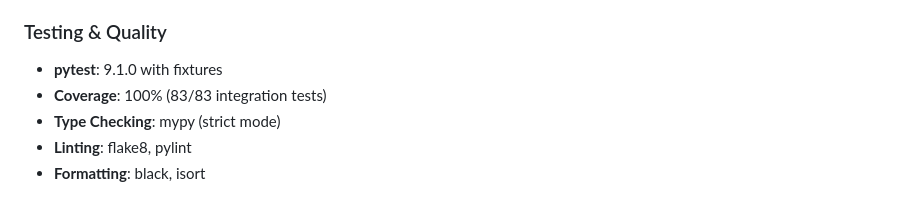
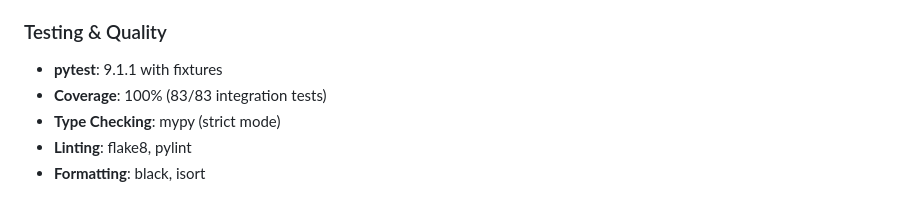
Before and after one commit to jrjohn/arcana-cloud-python, a Markdown page: README.md, the part around the change. Rendered like a GitHub page.

Commit message:
docs: sync README versions + CI badges

```diff
--- a/README.md
+++ b/README.md
@@ -166,7 +166,7 @@ Enterprise-grade cloud platform with **gRPC-first architecture** (2.78x faster t
 - **Kubernetes**: Full manifests with HPA, Ingress, RBAC
 
 ### Testing & Quality
-- **pytest**: 9.1.0 with fixtures
+- **pytest**: 9.1.1 with fixtures
 - **Coverage**: 100% (83/83 integration tests)
 - **Type Checking**: mypy (strict mode)
 - **Linting**: flake8, pylint
```
